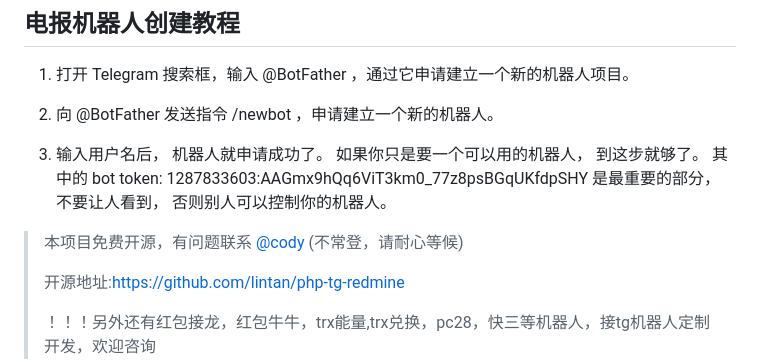
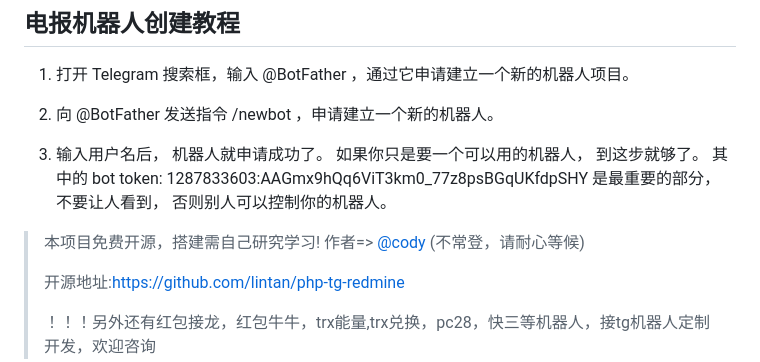
Before and after one commit to lintan/php-tg-redmine, a Markdown page: README.md, the part around the change. Rendered like a GitHub page.

```diff
--- a/README.md
+++ b/README.md
@@ -77,7 +77,7 @@
 3. 输入用户名后， 机器人就申请成功了。 如果你只是要一个可以用的机器人， 到这步就够了。 其中的 bot token: 1287833603:AAGmx9hQq6ViT3km0_77z8psBGqUKfdpSHY 是最重要的部分， 不要让人看到， 否则别人可以控制你的机器人。
 
 
->本项目免费开源，有问题联系 [@cody](https://t.me/cody0512) (不常登，请耐心等候)
+>本项目免费开源，搭建需自己研究学习! 作者=> [@cody](https://t.me/cody0512) (不常登，请耐心等候)
 >
 >开源地址:https://github.com/lintan/php-tg-redmine
 >
```
